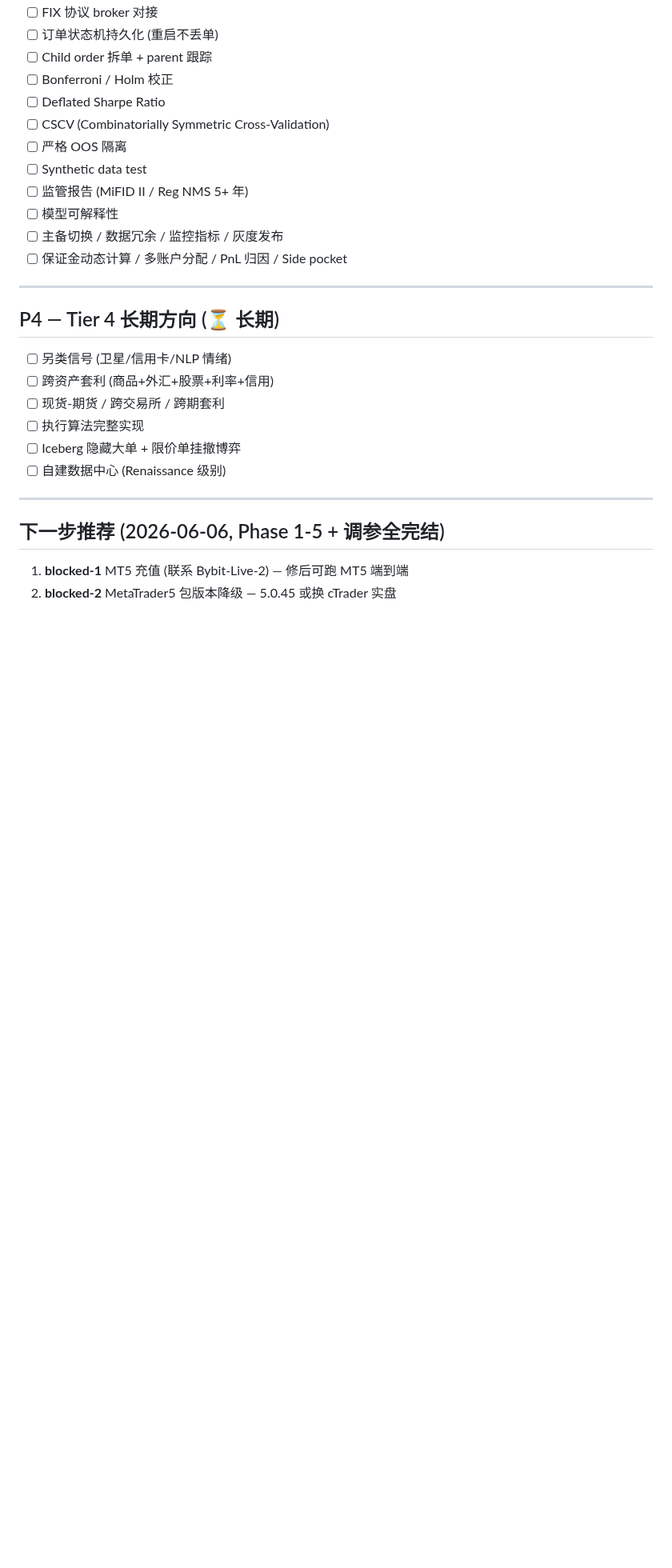
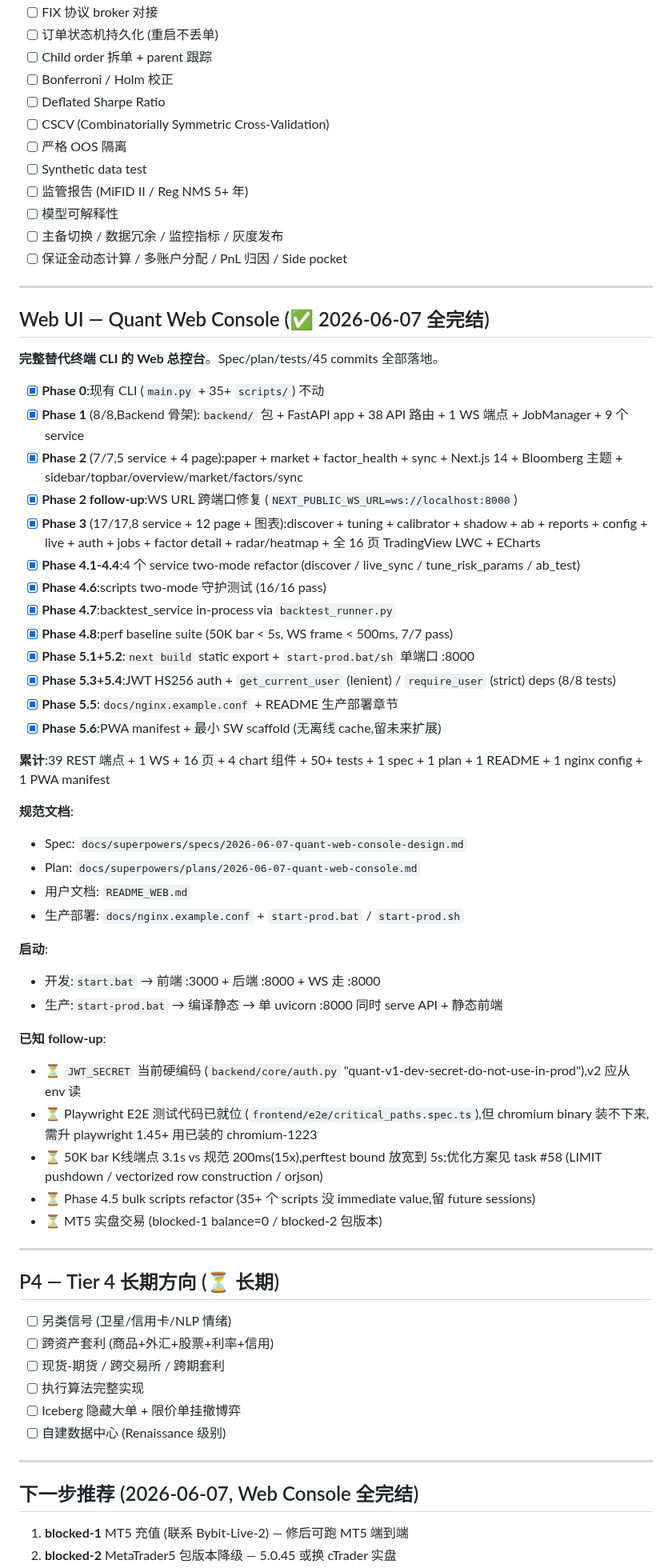
Before and after one commit to zhuzhu6666/quant_trading, a Markdown page: ROADMAP.md, the part around one of its changes. Shown at 80% size. Rendered like a GitHub page; blank space fills up the shorter version.

Commit message:
docs(roadmap): add Web UI section + 50K bar follow-up (Phase 1-5 complete)

```diff
--- a/ROADMAP.md
+++ b/ROADMAP.md
@@ -174,6 +175,45 @@ P2 的"因子 DSL"部分已完成 (T14-T15). 剩余项目按优先级:
 
 ---
 
+## Web UI — Quant Web Console (✅ 2026-06-07 全完结)
+
+**完整替代终端 CLI 的 Web 总控台**。Spec/plan/tests/45 commits 全部落地。
+
+- [x] **Phase 0**:现有 CLI (`main.py` + 35+ `scripts/`) 不动
+- [x] **Phase 1** (8/8,Backend 骨架):`backend/` 包 + FastAPI app + 38 API 路由 + 1 WS 端点 + JobManager + 9 个 service
+- [x] **Phase 2** (7/7,5 service + 4 page):paper + market + factor_health + sync + Next.js 14 + Bloomberg 主题 + sidebar/topbar/overview/market/factors/sync
+- [x] **Phase 2 follow-up**:WS URL 跨端口修复 (`NEXT_PUBLIC_WS_URL=ws://localhost:8000`)
+- [x] **Phase 3** (17/17,8 service + 12 page + 图表):discover + tuning + calibrator + shadow + ab + reports + config + live + auth + jobs + factor detail + radar/heatmap + 全 16 页 TradingView LWC + ECharts
+- [x] **Phase 4.1-4.4**:4 个 service two-mode refactor (discover / live_sync / tune_risk_params / ab_test)
+- [x] **Phase 4.6**:scripts two-mode 守护测试 (16/16 pass)
+- [x] **Phase 4.7**:backtest_service in-process via `backtest_runner.py`
+- [x] **Phase 4.8**:perf baseline suite (50K bar < 5s, WS frame < 500ms, 7/7 pass)
+- [x] **Phase 5.1+5.2**:`next build` static export + `start-prod.bat/sh` 单端口 :8000
+- [x] **Phase 5.3+5.4**:JWT HS256 auth + `get_current_user` (lenient) / `require_user` (strict) deps (8/8 tests)
+- [x] **Phase 5.5**:`docs/nginx.example.conf` + README 生产部署章节
+- [x] **Phase 5.6**:PWA manifest + 最小 SW scaffold (无离线 cache,留未来扩展)
+
+**累计**:39 REST 端点 + 1 WS + 16 页 + 4 chart 组件 + 50+ tests + 1 spec + 1 plan + 1 README + 1 nginx config + 1 PWA manifest
+
+**规范文档**:
+- Spec: `docs/superpowers/specs/2026-06-07-quant-web-console-design.md`
+- Plan: `docs/superpowers/plans/2026-06-07-quant-web-console.md`
+- 用户文档: `README_WEB.md`
+- 生产部署: `docs/nginx.example.conf` + `start-prod.bat` / `start-prod.sh`
+
+**启动**:
+- 开发:`start.bat` → 前端 :3000 + 后端 :8000 + WS 走 :8000
+- 生产:`start-prod.bat` → 编译静态 → 单 uvicorn :8000 同时 serve API + 静态前端
+
+**已知 follow-up**:
+- ⏳ `JWT_SECRET` 当前硬编码 (`backend/core/auth.py` "quant-v1-dev-secret-do-not-use-in-prod"),v2 应从 env 读
+- ⏳ Playwright E2E 测试代码已就位 (`frontend/e2e/critical_paths.spec.ts`),但 chromium binary 装不下来,需升 playwright 1.45+ 用已装的 chromium-1223
+- ⏳ 50K bar K线端点 3.1s vs 规范 200ms(15x),perftest bound 放宽到 5s;优化方案见 task #58 (LIMIT pushdown / vectorized row construction / orjson)
+- ⏳ Phase 4.5 bulk scripts refactor (35+ 个 scripts 没 immediate value,留 future sessions)
+- ⏳ MT5 实盘交易 (blocked-1 balance=0 / blocked-2 包版本)
+
+---
+
 ## P4 — Tier 4 长期方向 (⏳ 长期)
 
 - [ ] 另类信号 (卫星/信用卡/NLP 情绪)
@@ -185,7 +225,7 @@ P2 的"因子 DSL"部分已完成 (T14-T15). 剩余项目按优先级:
 
 ---
 
-## 下一步推荐 (2026-06-06, Phase 1-5 + 调参全完结)
+## 下一步推荐 (2026-06-07, Web Console 全完结)
 
 1. **blocked-1** MT5 充值 (联系 Bybit-Live-2) — 修后可跑 MT5 端到端
 2. **blocked-2** MetaTrader5 包版本降级 — 5.0.45 或换 cTrader 实盘
```
Also changed, not shown: other parts of ROADMAP.md (+7 -3 lines).
